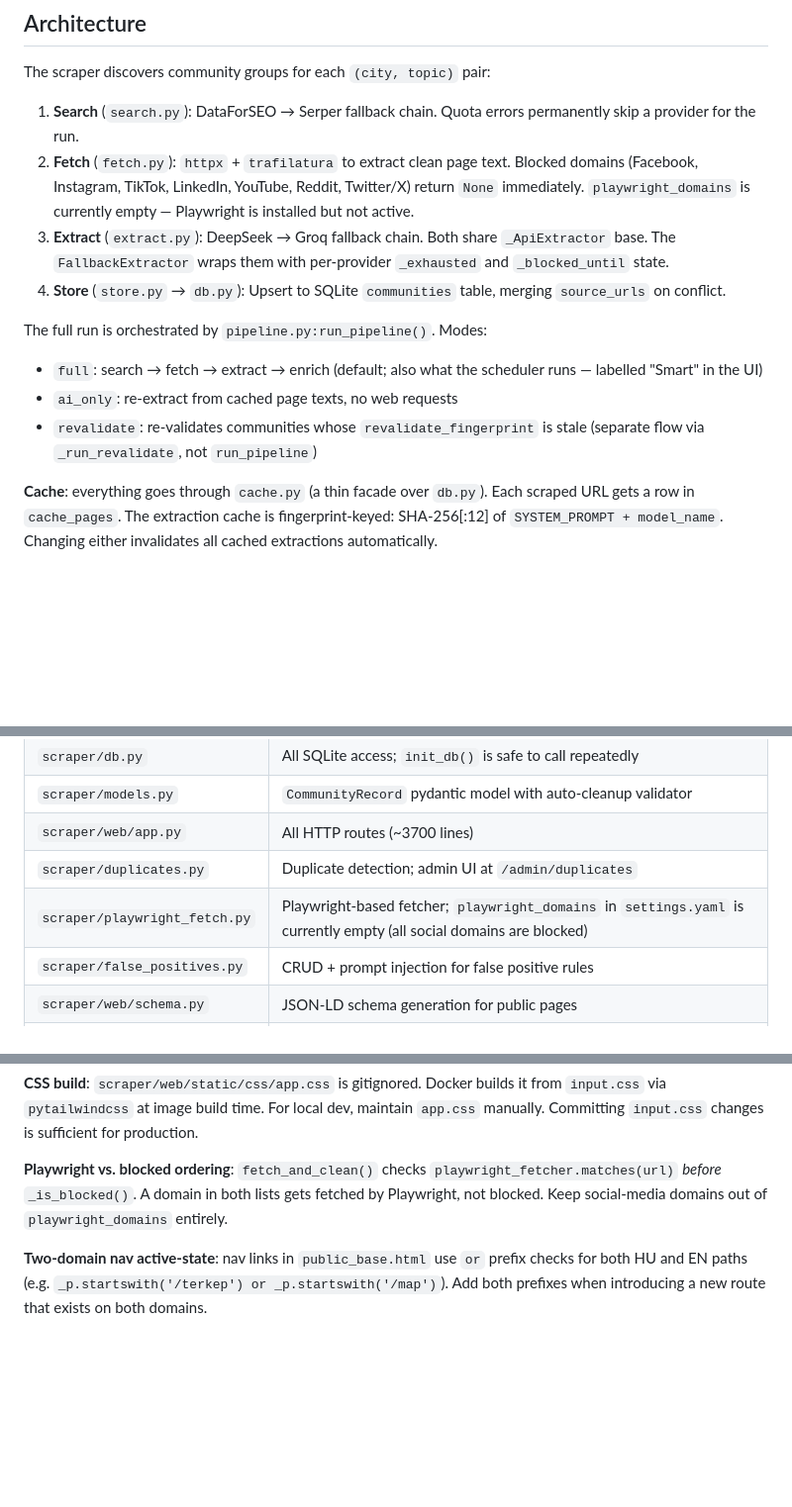
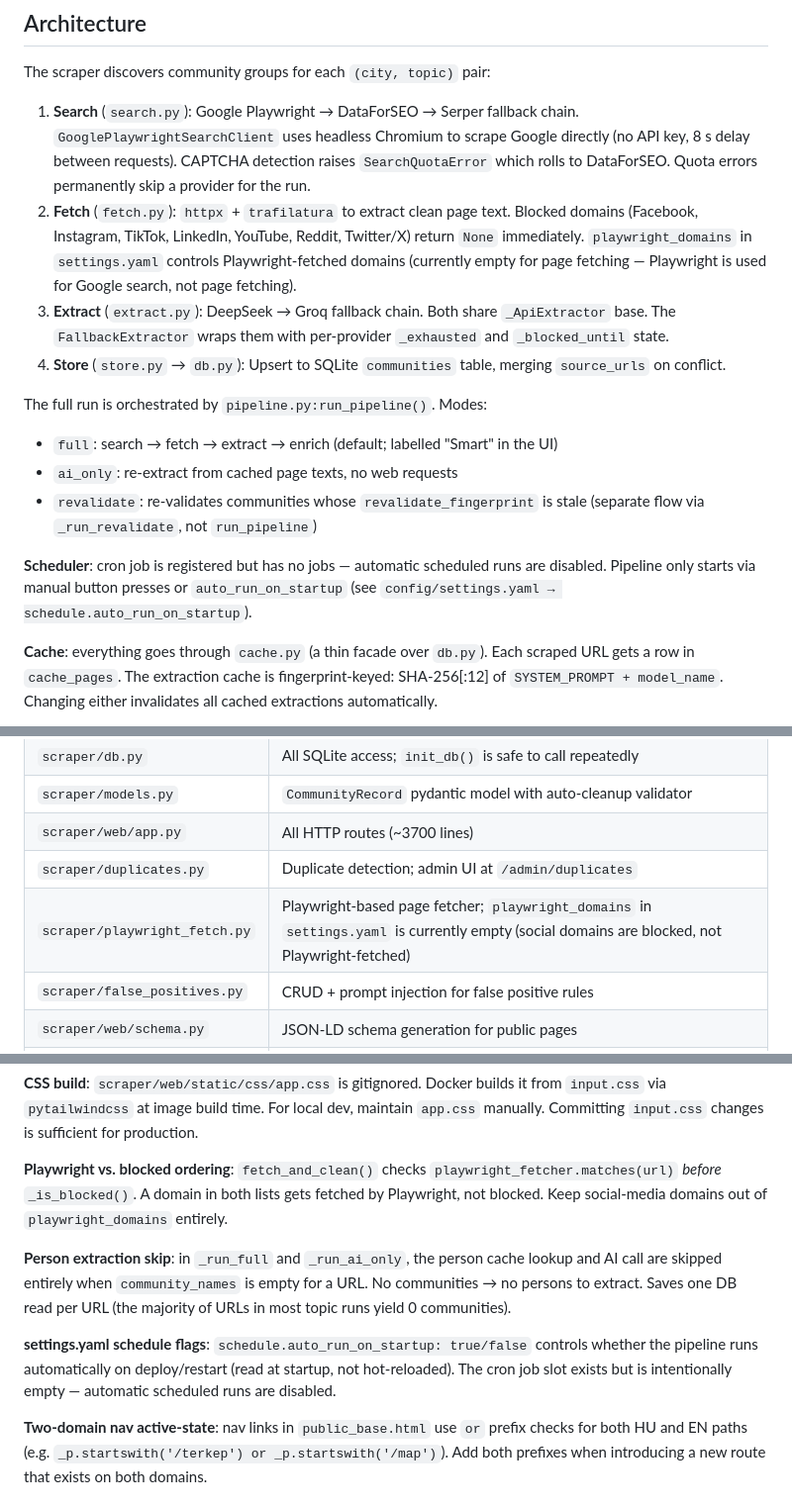
Before and after one commit to frkandris/community-scraper, a Markdown page: CLAUDE.md, 3 parts joined by grey strips. Shown at 99% size. GitHub-like rendering; blank space fills up the shorter version.

Commit message:
docs: update CLAUDE.md and CHANGELOG for 2026-05-29 changes
- Fix search chain description (Google Playwright primary)
- Fix Playwright "not active" note
- Document scheduler paused state and auto_run_on_startup flag
- Add person extraction skip pattern
- Add CHANGELOG entry for today's changes

Co-Authored-By: Claude Sonnet 4.6 <noreply@anthropic.com>

```diff
--- a/CLAUDE.md
+++ b/CLAUDE.md
@@ -26,15 +26,17 @@ pip install -e ".[dev]"
 
 The scraper discovers community groups for each `(city, topic)` pair:
 
-1. **Search** (`search.py`): DataForSEO → Serper fallback chain. Quota errors permanently skip a provider for the run.
-2. **Fetch** (`fetch.py`): `httpx` + `trafilatura` to extract clean page text. Blocked domains (Facebook, Instagram, TikTok, LinkedIn, YouTube, Reddit, Twitter/X) return `None` immediately. `playwright_domains` is currently empty — Playwright is installed but not active.
+1. **Search** (`search.py`): Google Playwright → DataForSEO → Serper fallback chain. `GooglePlaywrightSearchClient` uses headless Chromium to scrape Google directly (no API key, 8 s delay between requests). CAPTCHA detection raises `SearchQuotaError` which rolls to DataForSEO. Quota errors permanently skip a provider for the run.
+2. **Fetch** (`fetch.py`): `httpx` + `trafilatura` to extract clean page text. Blocked domains (Facebook, Instagram, TikTok, LinkedIn, YouTube, Reddit, Twitter/X) return `None` immediately. `playwright_domains` in `settings.yaml` controls Playwright-fetched domains (currently empty for page fetching — Playwright is used for Google search, not page fetching).
 3. **Extract** (`extract.py`): DeepSeek → Groq fallback chain. Both share `_ApiExtractor` base. The `FallbackExtractor` wraps them with per-provider `_exhausted` and `_blocked_until` state.
 4. **Store** (`store.py` → `db.py`): Upsert to SQLite `communities` table, merging `source_urls` on conflict.
 
 The full run is orchestrated by `pipeline.py:run_pipeline()`. Modes:
-- `full`: search → fetch → extract → enrich (default; also what the scheduler runs — labelled "Smart" in the UI)
+- `full`: search → fetch → extract → enrich (default; labelled "Smart" in the UI)
 - `ai_only`: re-extract from cached page texts, no web requests
 - `revalidate`: re-validates communities whose `revalidate_fingerprint` is stale (separate flow via `_run_revalidate`, not `run_pipeline`)
+
+**Scheduler**: cron job is registered but has no jobs — automatic scheduled runs are disabled. Pipeline only starts via manual button presses or `auto_run_on_startup` (see `config/settings.yaml → schedule.auto_run_on_startup`).
 
 **Cache**: everything goes through `cache.py` (a thin facade over `db.py`). Each scraped URL gets a row in `cache_pages`. The extraction cache is fingerprint-keyed: SHA-256[:12] of `SYSTEM_PROMPT + model_name`. Changing either invalidates all cached extractions automatically.
 
@@ -51,7 +53,7 @@ The full run is orchestrated by `pipeline.py:run_pipeline()`. Modes:
 | `scraper/models.py` | `CommunityRecord` pydantic model with auto-cleanup validator |
 | `scraper/web/app.py` | All HTTP routes (~3700 lines) |
 | `scraper/duplicates.py` | Duplicate detection; admin UI at `/admin/duplicates` |
-| `scraper/playwright_fetch.py` | Playwright-based fetcher; `playwright_domains` in `settings.yaml` is currently empty (all social domains are blocked) |
+| `scraper/playwright_fetch.py` | Playwright-based page fetcher; `playwright_domains` in `settings.yaml` is currently empty (social domains are blocked, not Playwright-fetched) |
 | `scraper/false_positives.py` | CRUD + prompt injection for false positive rules |
 | `scraper/web/schema.py` | JSON-LD schema generation for public pages |
 | `scraper/web/i18n.py` | Translations; `lang_context(request)` injects `t`, `lang`, `topic_labels` etc. into every public template |
@@ -83,6 +85,10 @@ The full run is orchestrated by `pipeline.py:run_pipeline()`. Modes:
 
 **Playwright vs. blocked ordering**: `fetch_and_clean()` checks `playwright_fetcher.matches(url)` *before* `_is_blocked()`. A domain in both lists gets fetched by Playwright, not blocked. Keep social-media domains out of `playwright_domains` entirely.
 
+**Person extraction skip**: in `_run_full` and `_run_ai_only`, the person cache lookup and AI call are skipped entirely when `community_names` is empty for a URL. No communities → no persons to extract. Saves one DB read per URL (the majority of URLs in most topic runs yield 0 communities).
+
+**settings.yaml schedule flags**: `schedule.auto_run_on_startup: true/false` controls whether the pipeline runs automatically on deploy/restart (read at startup, not hot-reloaded). The cron job slot exists but is intentionally empty — automatic scheduled runs are disabled.
+
 **Two-domain nav active-state**: nav links in `public_base.html` use `or` prefix checks for both HU and EN paths (e.g. `_p.startswith('/terkep') or _p.startswith('/map')`). Add both prefixes when introducing a new route that exists on both domains.
 
 ## Adding Things
```
Also changed, not shown: CHANGELOG.md (+9 -0 lines).
